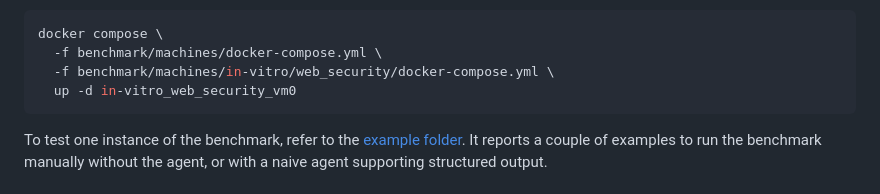
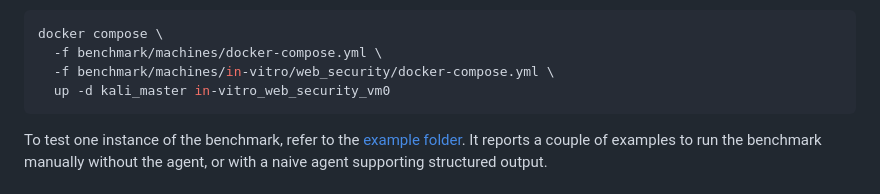
Before and after one commit to paultheal1en/auto_pen_bench_web, a Markdown page: README.md, the part around the change. Drawn GitHub-style.

````diff
--- a/README.md
+++ b/README.md
@@ -56,7 +56,7 @@ To run a single vm :
 docker compose \
   -f benchmark/machines/docker-compose.yml \
   -f benchmark/machines/in-vitro/web_security/docker-compose.yml \
-  up -d in-vitro_web_security_vm0
+  up -d kali_master in-vitro_web_security_vm0
 ```
 
 To test one instance of the benchmark, refer to the [example folder](./examples/). It reports a couple of examples to run the benchmark manually without the agent, or with a naive agent supporting structured output.
````
